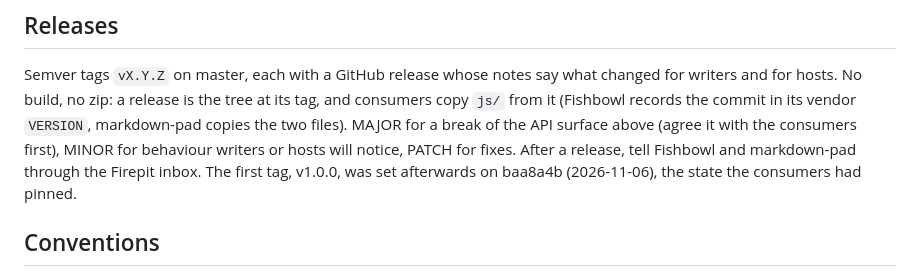
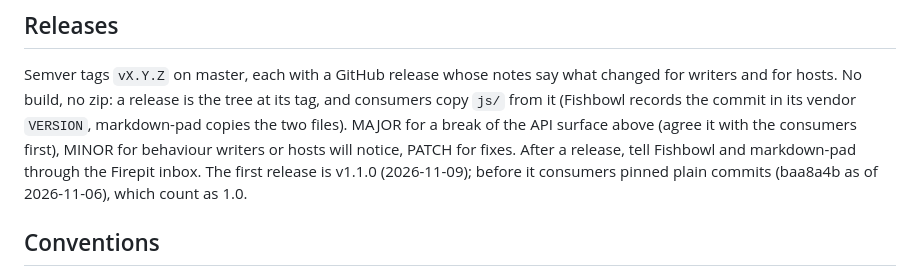
Before and after one commit to SACRVM/sac-md-editor, a Markdown page: CLAUDE.md, the part around the change. GitHub-like rendering.

Commit message:
docs: no v1.0.0 tag - plain commits before v1.1.0 count as 1.0
Co-Authored-By: Claude Opus 5.5 <noreply@anthropic.com>

```diff
--- a/CLAUDE.md
+++ b/CLAUDE.md
@@ -194,8 +194,8 @@ commit in its vendor `VERSION`, markdown-pad copies the two files). MAJOR
 for a break of the API surface above (agree it with the consumers first),
 MINOR for behaviour writers or hosts will notice, PATCH for fixes. After a
 release, tell Fishbowl and markdown-pad through the Firepit inbox. The first
-tag, v1.0.0, was set afterwards on baa8a4b (2026-11-06), the state the
-consumers had pinned.
+release is v1.1.0 (2026-11-09); before it consumers pinned plain commits
+(baa8a4b as of 2026-11-06), which count as 1.0.
 
 ## Conventions
 
```
